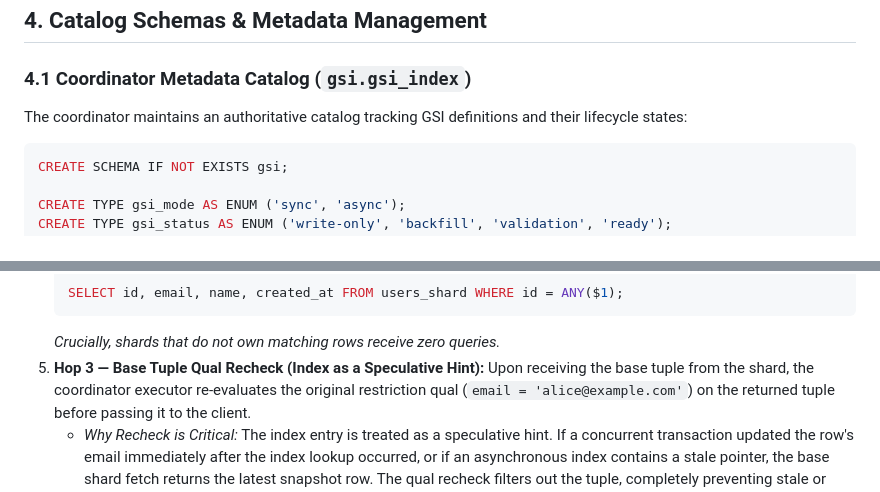
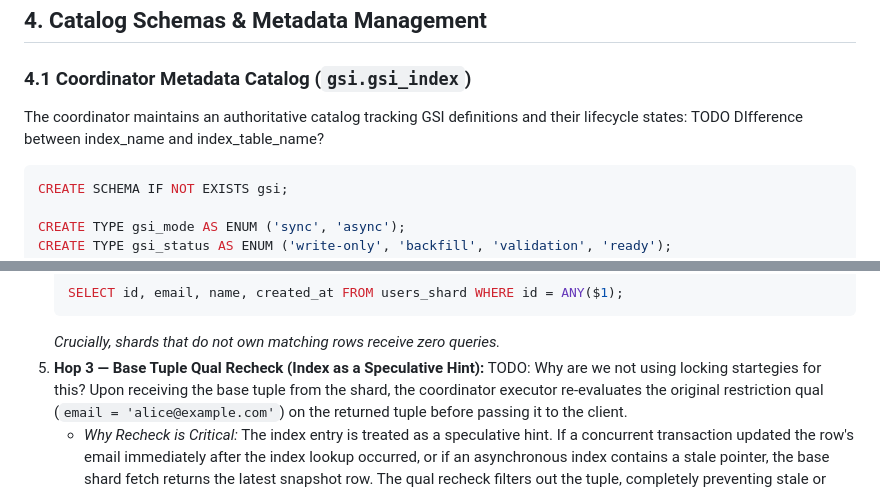
Before and after one commit to KunjBhesaniya10/Distributed-GSI-Maintenance, a Markdown page: docs/architecture_plan.md, 2 parts joined by grey strips. GitHub-like rendering.

````diff
--- a/docs/architecture_plan.md
+++ b/docs/architecture_plan.md
@@ -217,7 +217,7 @@ flowchart TB
 ## 4. Catalog Schemas & Metadata Management
 
 ### 4.1 Coordinator Metadata Catalog (`gsi.gsi_index`)
-The coordinator maintains an authoritative catalog tracking GSI definitions and their lifecycle states:
+The coordinator maintains an authoritative catalog tracking GSI definitions and their lifecycle states: TODO DIfference between index_name and index_table_name?
 
 ```sql
 CREATE SCHEMA IF NOT EXISTS gsi;
@@ -360,7 +360,7 @@ When the executor executes the `CustomScan` plan node, it implements a **two-hop
    SELECT id, email, name, created_at FROM users_shard WHERE id = ANY($1);
    ```
    *Crucially, shards that do not own matching rows receive zero queries.*
-5. **Hop 3 — Base Tuple Qual Recheck (Index as a Speculative Hint):**
+5. **Hop 3 — Base Tuple Qual Recheck (Index as a Speculative Hint):** TODO: Why are we not using locking startegies for this?
    Upon receiving the base tuple from the shard, the coordinator executor re-evaluates the original restriction qual (`email = 'alice@example.com'`) on the returned tuple before passing it to the client.
    - *Why Recheck is Critical:* The index entry is treated as a speculative hint. If a concurrent transaction updated the row's email immediately after the index lookup occurred, or if an asynchronous index contains a stale pointer, the base shard fetch returns the latest snapshot row. The qual recheck filters out the tuple, completely preventing stale or corrupt phantom rows from surfacing.
 
````
Also changed, not shown: other parts of docs/architecture_plan.md (+4 -4 lines).
